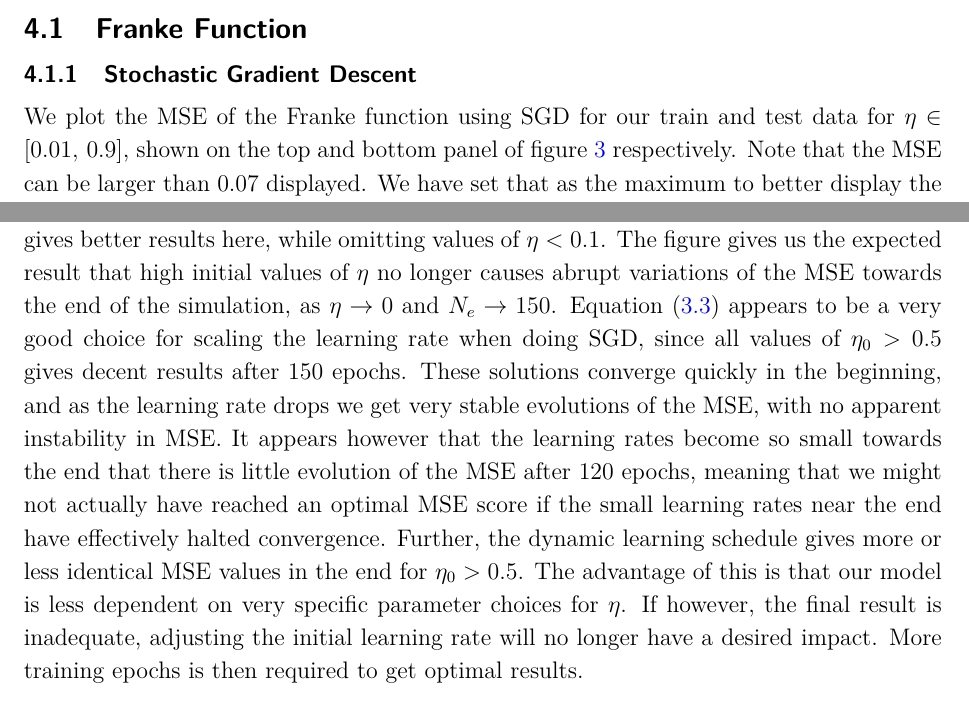
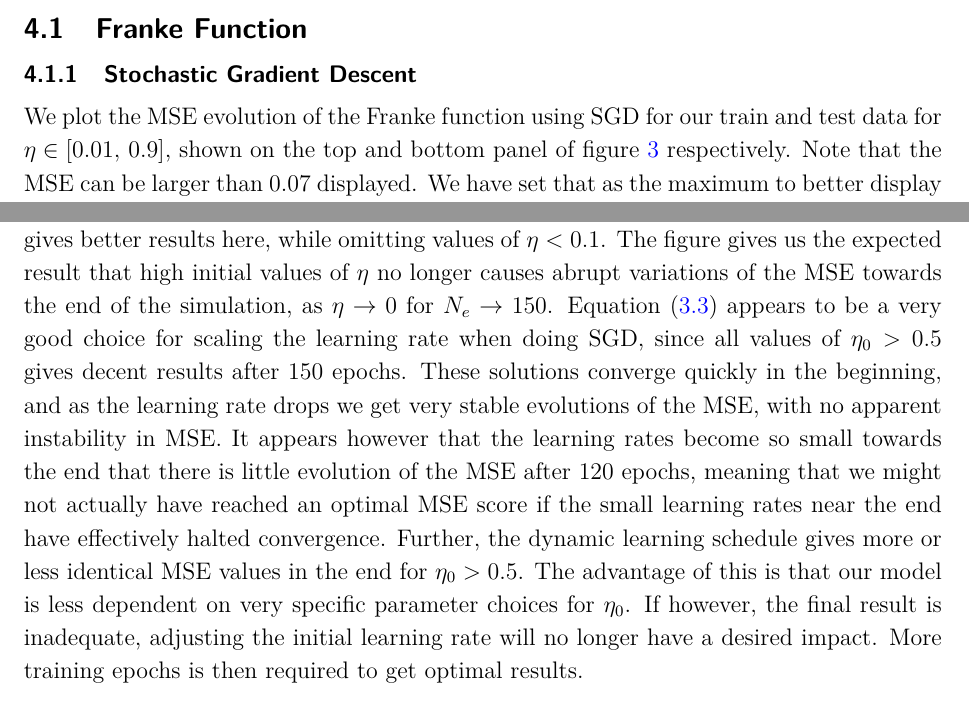
Before and after one commit to sigurdru/FYS-STK4155-Applied-Data-Analysis-and-Machine-Learning, a LaTeX document (project2/tex/project2.tex): two parts of pages 18 and 19 of 38, joined at a grey line, cut so that both start at the same text. Compiled offline with pdfLaTeX.

Commit message:
Finished SGD method and results

```diff
--- a/project2/tex/project2.tex
+++ b/project2/tex/project2.tex
@@ -379,7 +379,7 @@ Next we are ready to perform a grid search, to find the optimal learning rate $\
 \subsection{Franke Function}
 \subsubsection{Stochastic Gradient Descent}
 
-We plot the MSE of the Franke function using SGD for our train and test data for $\eta\in[0.01,\,0.9]$, shown on the top and bottom panel of figure \ref{fig:SGD_Franke_epochs_eta_overfit} respectively. Note that the MSE can be larger than 0.07 displayed. We have set that as the maximum to better display the nuances. This is done in almost all plots, and is implicit unless specified otherwise.
+We plot the MSE evolution of the Franke function using SGD for our train and test data for $\eta\in[0.01,\,0.9]$, shown on the top and bottom panel of figure \ref{fig:SGD_Franke_epochs_eta_overfit} respectively. Note that the MSE can be larger than 0.07 displayed. We have set that as the maximum to better display the nuances. This is done in almost all plots, and is implicit unless specified otherwise.
 
 \begin{figure}[h!]
 	\includegraphics[width=\linewidth]{SGD_Franke/reg_Franke__epochs_eta__Train_MSE__overfit_489047.pdf}
@@ -426,7 +426,7 @@ Figure \ref{fig:SGD_Franke_epochs_gamma} shows the resulting MSE values for the
 	\label{fig:SGD_Franke_epochs_gamma}
 \end{figure}
 
-The MSE calculated with dynamic $\eta$ is shown in figure \ref{fig:SGD_Franke_epochs_dynamic_eta}, using $\eta_0\in[0.1,\,0.9]$. We include the $\eta$ values previously found to be too high, in order to see whether the scheduled learning gives better results here, while omitting values of $\eta<0.1$. The figure gives us the expected result that high initial values of $\eta$ no longer causes abrupt variations of the MSE towards the end of the simulation, as $\eta\to0$ and $N_e\to150$. Equation \eqref{eq:learning_schedule} appears to be a very good choice for scaling the learning rate when doing SGD, since all values of $\eta_0>0.5$ gives decent results after $150$ epochs. These solutions converge quickly in the beginning, and as the learning rate drops we get very stable evolutions of the MSE, with no apparent instability in MSE. It appears however that the learning rates become so small towards the end that there is little evolution of the MSE after $120$ epochs, meaning that we might not actually have reached an optimal MSE score if the small learning rates near the end have effectively halted convergence. Further, the dynamic learning schedule gives more or less identical MSE values in the end for $\eta_0>0.5$. The advantage of this is that our model is less dependent on very specific parameter choices for $\eta$. If however, the final result is inadequate, adjusting the initial learning rate will no longer have a desired impact. More training epochs is then required to get optimal results.
+The MSE calculated with dynamic $\eta$ is shown in figure \ref{fig:SGD_Franke_epochs_dynamic_eta}, using $\eta_0\in[0.1,\,0.9]$. We include the $\eta$ values previously found to be too high, in order to see whether the scheduled learning gives better results here, while omitting values of $\eta<0.1$. The figure gives us the expected result that high initial values of $\eta$ no longer causes abrupt variations of the MSE towards the end of the simulation, as $\eta\to0$ for $N_e\to150$. Equation \eqref{eq:learning_schedule} appears to be a very good choice for scaling the learning rate when doing SGD, since all values of $\eta_0>0.5$ gives decent results after $150$ epochs. These solutions converge quickly in the beginning, and as the learning rate drops we get very stable evolutions of the MSE, with no apparent instability in MSE. It appears however that the learning rates become so small towards the end that there is little evolution of the MSE after $120$ epochs, meaning that we might not actually have reached an optimal MSE score if the small learning rates near the end have effectively halted convergence. Further, the dynamic learning schedule gives more or less identical MSE values in the end for $\eta_0>0.5$. The advantage of this is that our model is less dependent on very specific parameter choices for $\eta_0$. If however, the final result is inadequate, adjusting the initial learning rate will no longer have a desired impact. More training epochs is then required to get optimal results.
 
 \begin{figure}[h!]
 	\includegraphics[width=0.9\linewidth]{SGD_Franke/reg_Franke__epochs_dynamic_eta__Test_MSE__792536.pdf}
```
